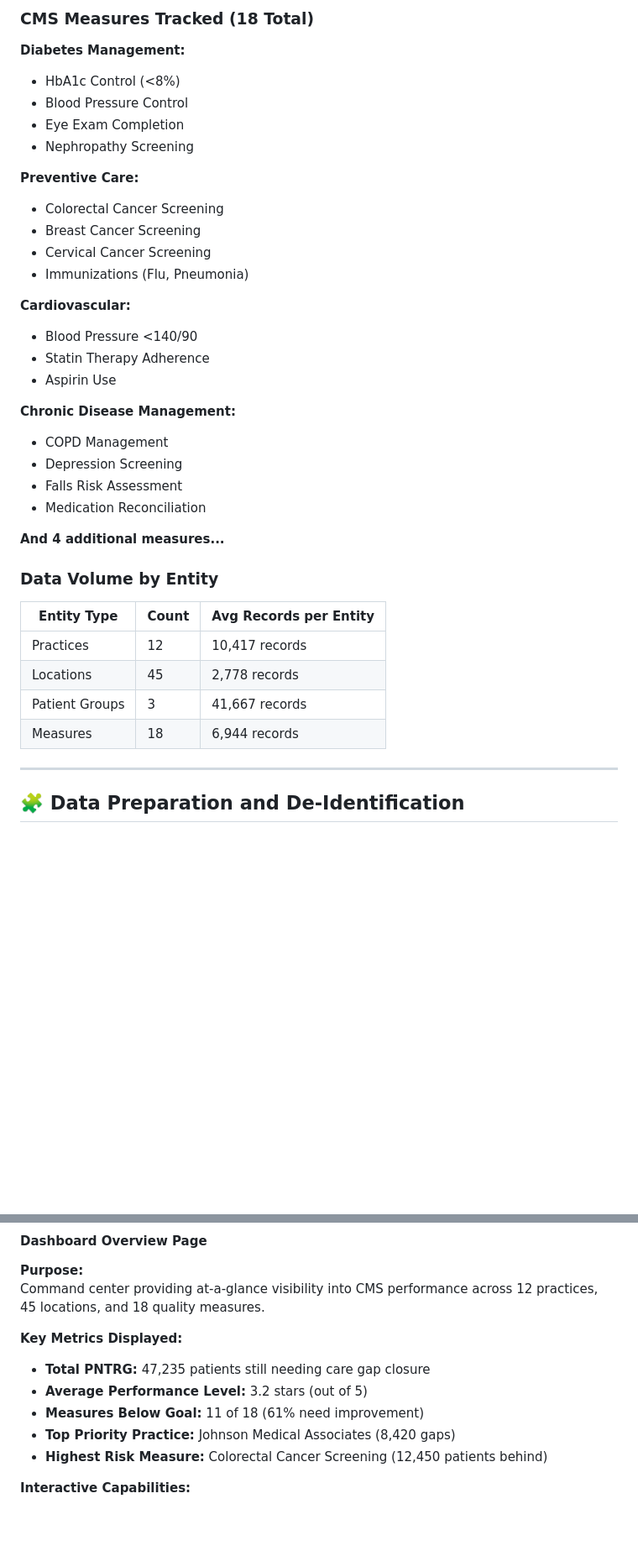
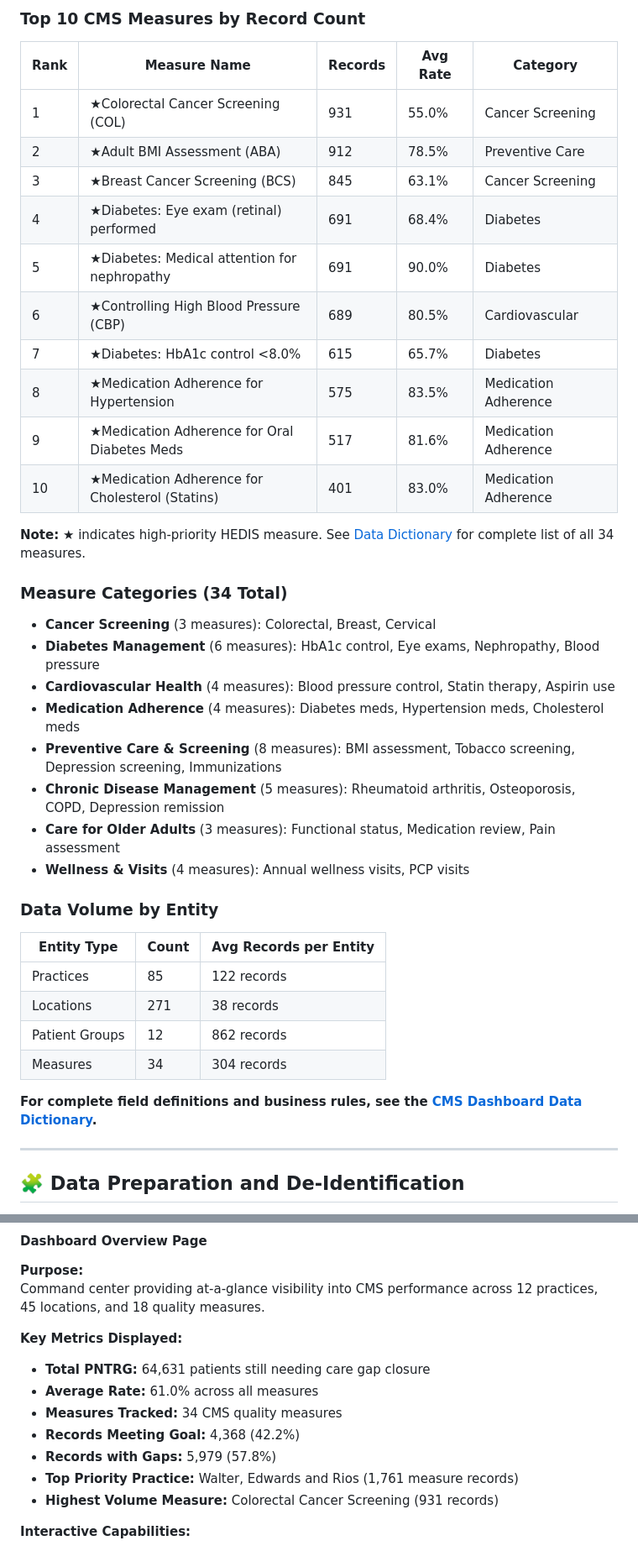
Before and after one commit to gpalomar12/Data-Projects-Portfolio, a Markdown page: CMS_Gaps_Dashboard/README.md, 2 parts joined by grey strips. Shown at 84% size. GitHub-like rendering; blank space fills up the shorter version.

````diff
--- a/CMS_Gaps_Dashboard/README.md
+++ b/CMS_Gaps_Dashboard/README.md
@@ -458,38 +465,40 @@ Anderson Primary Care   | Main Campus        | Group ABC    | Colorectal Screeni
 ```
 
-### CMS Measures Tracked (18 Total)
-**Diabetes Management:**
-- HbA1c Control (<8%)
-- Blood Pressure Control
-- Eye Exam Completion
-- Nephropathy Screening
+### Top 10 CMS Measures by Record Count
+| Rank | Measure Name | Records | Avg Rate | Category |
+|------|--------------|---------|----------|----------|
+| 1 | ★Colorectal Cancer Screening (COL) | 931 | 55.0% | Cancer Screening |
+| 2 | ★Adult BMI Assessment (ABA) | 912 | 78.5% | Preventive Care |
+| 3 | ★Breast Cancer Screening (BCS) | 845 | 63.1% | Cancer Screening |
+| 4 | ★Diabetes: Eye exam (retinal) performed | 691 | 68.4% | Diabetes |
+| 5 | ★Diabetes: Medical attention for nephropathy | 691 | 90.0% | Diabetes |
+| 6 | ★Controlling High Blood Pressure (CBP) | 689 | 80.5% | Cardiovascular |
+| 7 | ★Diabetes: HbA1c control <8.0% | 615 | 65.7% | Diabetes |
+| 8 | ★Medication Adherence for Hypertension | 575 | 83.5% | Medication Adherence |
+| 9 | ★Medication Adherence for Oral Diabetes Meds | 517 | 81.6% | Medication Adherence |
+| 10 | ★Medication Adherence for Cholesterol (Statins) | 401 | 83.0% | Medication Adherence |
 
-**Preventive Care:**
-- Colorectal Cancer Screening
-- Breast Cancer Screening
-- Cervical Cancer Screening
-- Immunizations (Flu, Pneumonia)
+**Note:** ★ indicates high-priority HEDIS measure. See [Data Dictionary](link-to-data-dictionary) for complete list of all 34 measures.
 
-**Cardiovascular:**
-- Blood Pressure <140/90
-- Statin Therapy Adherence
-- Aspirin Use
-
-**Chronic Disease Management:**
-- COPD Management
-- Depression Screening
-- Falls Risk Assessment
-- Medication Reconciliation
-
-**And 4 additional measures...**
+### Measure Categories (34 Total)
+- **Cancer Screening** (3 measures): Colorectal, Breast, Cervical
+- **Diabetes Management** (6 measures): HbA1c control, Eye exams, Nephropathy, Blood pressure
+- **Cardiovascular Health** (4 measures): Blood pressure control, Statin therapy, Aspirin use
+- **Medication Adherence** (4 measures): Diabetes meds, Hypertension meds, Cholesterol meds
+- **Preventive Care & Screening** (8 measures): BMI assessment, Tobacco screening, Depression screening, Immunizations
+- **Chronic Disease Management** (5 measures): Rheumatoid arthritis, Osteoporosis, COPD, Depression remission
+- **Care for Older Adults** (3 measures): Functional status, Medication review, Pain assessment
+- **Wellness & Visits** (4 measures): Annual wellness visits, PCP visits
 
 ### Data Volume by Entity
 | Entity Type | Count | Avg Records per Entity |
-|-------------|-------|----------------------|
-| Practices | 12 | 10,417 records |
-| Locations | 45 | 2,778 records |
-| Patient Groups | 3 | 41,667 records |
-| Measures | 18 | 6,944 records |
+|-------------|-------|------------------------|
+| Practices | 85 | 122 records |
+| Locations | 271 | 38 records |
+| Patient Groups | 12 | 862 records |
+| Measures | 34 | 304 records |
+
+**For complete field definitions and business rules, see the [CMS Dashboard Data Dictionary](link-to-data-dictionary).**
 ***
 
 ## 🧩 Data Preparation and De-Identification
@@ -720,11 +728,13 @@ To illustrate the consistency of anonymization:
 Command center providing at-a-glance visibility into CMS performance across 12 practices, 45 locations, and 18 quality measures.
 
 **Key Metrics Displayed:**
-- **Total PNTRG:** 47,235 patients still needing care gap closure
-- **Average Performance Level:** 3.2 stars (out of 5)
-- **Measures Below Goal:** 11 of 18 (61% need improvement)
-- **Top Priority Practice:** Johnson Medical Associates (8,420 gaps)
-- **Highest Risk Measure:** Colorectal Cancer Screening (12,450 patients behind)
+- **Total PNTRG:** 64,631 patients still needing care gap closure
+- **Average Rate:** 61.0% across all measures
+- **Measures Tracked:** 34 CMS quality measures
+- **Records Meeting Goal:** 4,368 (42.2%)
+- **Records with Gaps:** 5,979 (57.8%)
+- **Top Priority Practice:** Walter, Edwards and Rios (1,761 measure records)
+- **Highest Volume Measure:** Colorectal Cancer Screening (931 records)
 
 **Interactive Capabilities:**
 - Filter by any combination of Practice, Location, Patient Group, or Measure
````
Also changed, not shown: other parts of CMS_Gaps_Dashboard/README.md (+66 -60 lines).
